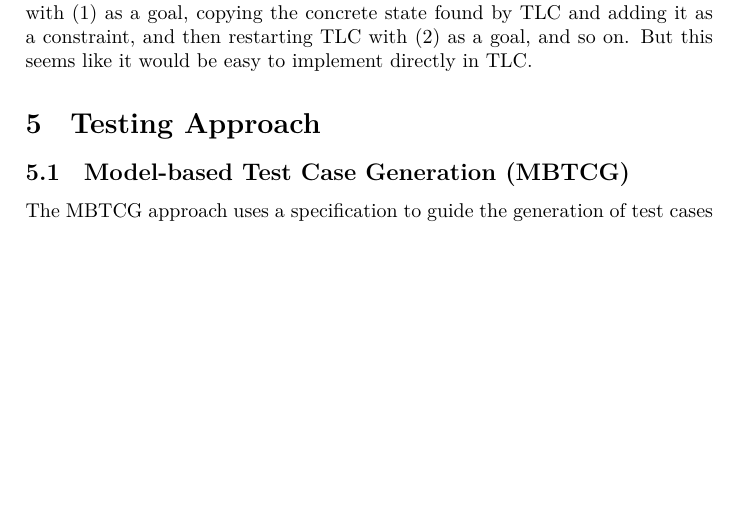
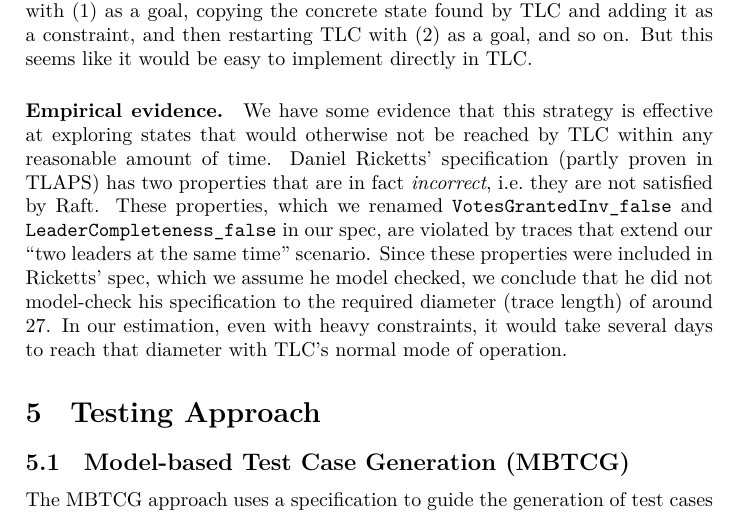
Before and after one commit to dranov/cs6213-project, a LaTeX document (report/paper.tex): part of page 5 of 10, cut so that both start at the same text, the shorter picture padded with empty space. Compiled offline with XeLaTeX.

Commit message:
Empirical

```diff
--- a/report/paper.tex
+++ b/report/paper.tex
@@ -250,6 +250,18 @@ We implemented this ``manually'' by running with (1) as a goal, copying the conc
 %
 But this seems like it would be easy to implement directly in TLC.
 
+\paragraph{Empirical evidence.}
+%
+We have some evidence that this strategy is effective at exploring states that would otherwise not be reached by TLC within any reasonable amount of time.
+%
+Daniel Ricketts' specification (partly proven in TLAPS) has two properties that are in fact \emph{incorrect}, \ie they are not satisfied by Raft.
+%
+These properties, which we renamed \texttt{VotesGrantedInv\_false} and \texttt{LeaderCompleteness\_false} in our spec, are violated by traces that extend our ``two leaders at the same time'' scenario.
+%
+Since these properties were included in Ricketts' spec, which we assume he model checked, we conclude that he did not model-check his specification to the required diameter (trace length) of around 27.
+%
+In our estimation, even with heavy constraints, it would take several days to reach that diameter with TLC's normal mode of operation.
+
 \section{Testing Approach}
 
 \subsection{Model-based Test Case Generation (MBTCG)}
```
